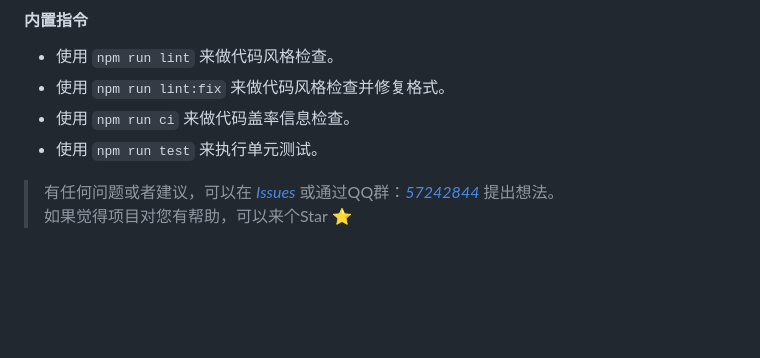
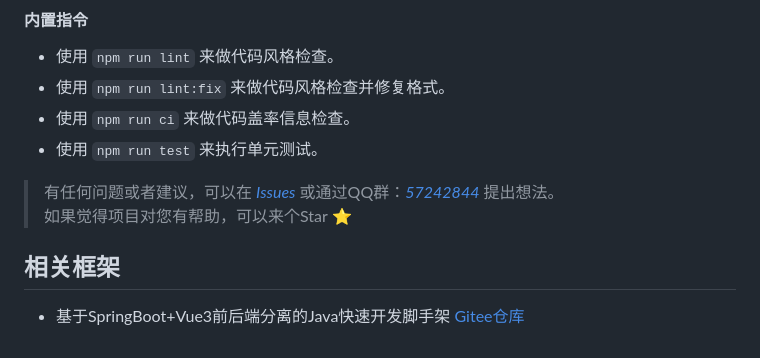
Before and after one commit to TsMask/mask_api_midwayjs, a Markdown page: README.md, the part around the change. Drawn GitHub-style; blank space fills up the shorter version.

Commit message:
docs: 添加相关框架栏目

```diff
--- a/README.md
+++ b/README.md
@@ -109,3 +109,7 @@ npm run start:pm2       # PM2常驻启动项目
 
 > 有任何问题或者建议，可以在 [_Issues_](https://gitee.com/TsMask/mask_api_midwayjs/issues) 或通过QQ群：[_57242844_](https://jq.qq.com/?_wv=1027&k=z6Y4YQcB) 提出想法。
 > 如果觉得项目对您有帮助，可以来个Star ⭐
+
+## 相关框架
+
+- 基于SpringBoot+Vue3前后端分离的Java快速开发脚手架 [Gitee仓库](https://gitee.com/valarchie/AgileBoot-Back-End)
```
